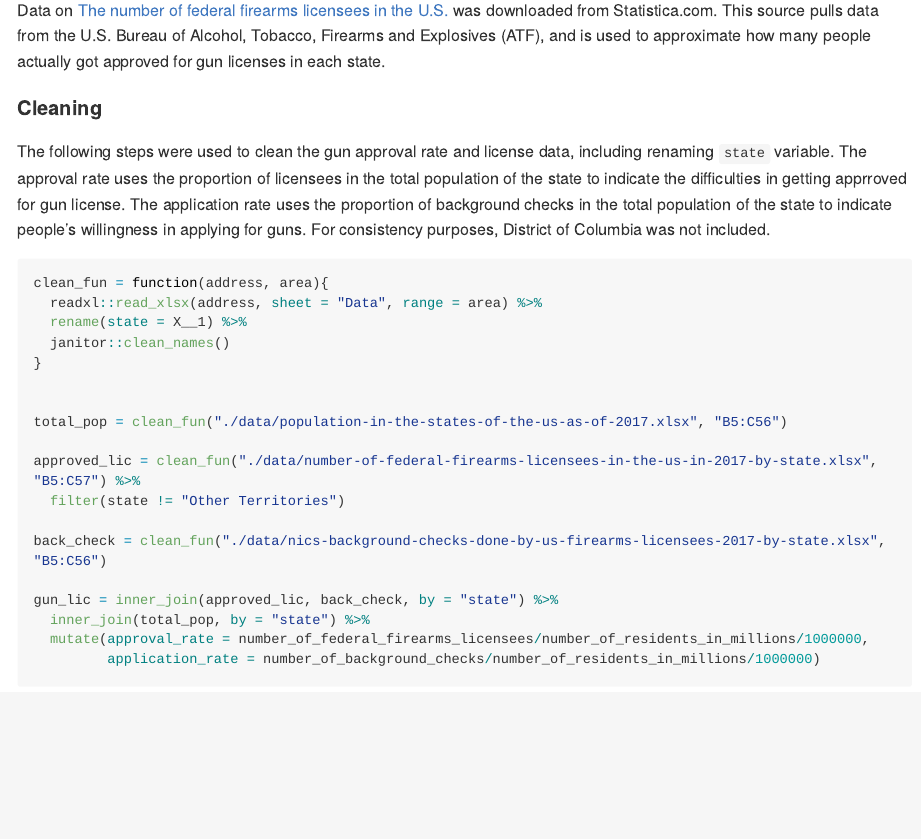
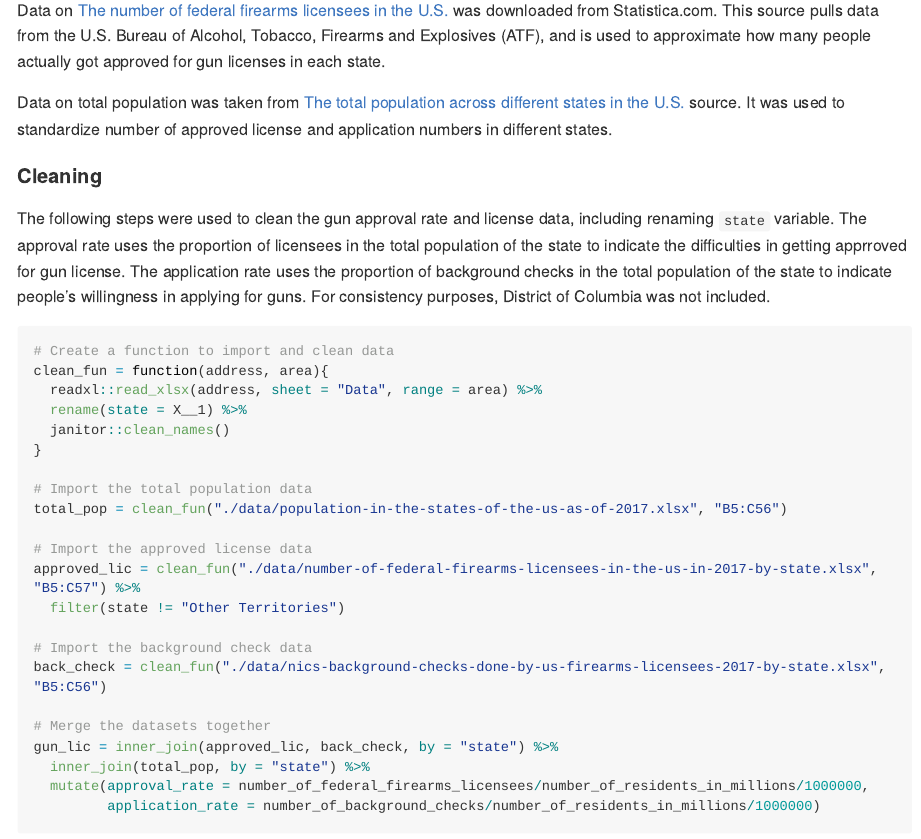
Before and after one commit to devon-m2/p8105_Gun-Violence_Final-Report, an R Markdown document (p8105_Gun-Violence_Final-Report.Rmd): the page in a window 1100 px wide, from 3670 px down. Rendered offline with R 4.5, knitr and Pandoc, with nearby package versions; long lines of code are wrapped.

Commit message:
Update p8105_Gun-Violence_Final-Report.Rmd
Add comments and the source for total population

````diff
--- a/p8105_Gun-Violence_Final-Report.Rmd
+++ b/p8105_Gun-Violence_Final-Report.Rmd
@@ -123,24 +123,30 @@ Data on gun license applications was taken from the [The NICS background checks]
 
 Data on [The number of federal firearms licensees in the U.S.](https://www.statista.com/statistics/215670/number-of-federal-firearms-licensees-in-the-us-by-state/) was downloaded from Statistica.com. This source pulls data from the U.S. Bureau of Alcohol, Tobacco, Firearms and Explosives (ATF), and is used to approximate how many people actually got approved for gun licenses in each state.
 
+Data on total population was taken from [The total population across different states in the U.S.](https://www.statista.com/statistics/183497/population-in-the-federal-states-of-the-us/) source. It was used to standardize number of approved license and application numbers in different states.
+
 #### Cleaning
 The following steps were used to clean the gun approval rate and license data, including renaming `state` variable. The approval rate uses the proportion of licensees in the total population of the state to indicate the difficulties in getting apprroved for gun license. The application rate uses the proportion of background checks in the total population of the state to indicate people's willingness in applying for guns. For consistency purposes, District of Columbia was not included.
 
 ```{r eval = FALSE}
+# Create a function to import and clean data
 clean_fun = function(address, area){
   readxl::read_xlsx(address, sheet = "Data", range = area) %>%
   rename(state = X__1) %>%
   janitor::clean_names()
 }
 
-
+# Import the total population data
 total_pop = clean_fun("./data/population-in-the-states-of-the-us-as-of-2017.xlsx", "B5:C56")
 
+# Import the approved license data
 approved_lic = clean_fun("./data/number-of-federal-firearms-licensees-in-the-us-in-2017-by-state.xlsx", "B5:C57") %>%
   filter(state != "Other Territories")
 
+# Import the background check data
 back_check = clean_fun("./data/nics-background-checks-done-by-us-firearms-licensees-2017-by-state.xlsx", "B5:C56")
 
+# Merge the datasets together
 gun_lic = inner_join(approved_lic, back_check, by = "state") %>%
   inner_join(total_pop, by = "state") %>%
   mutate(approval_rate = number_of_federal_firearms_licensees/number_of_residents_in_millions/1000000,
````
